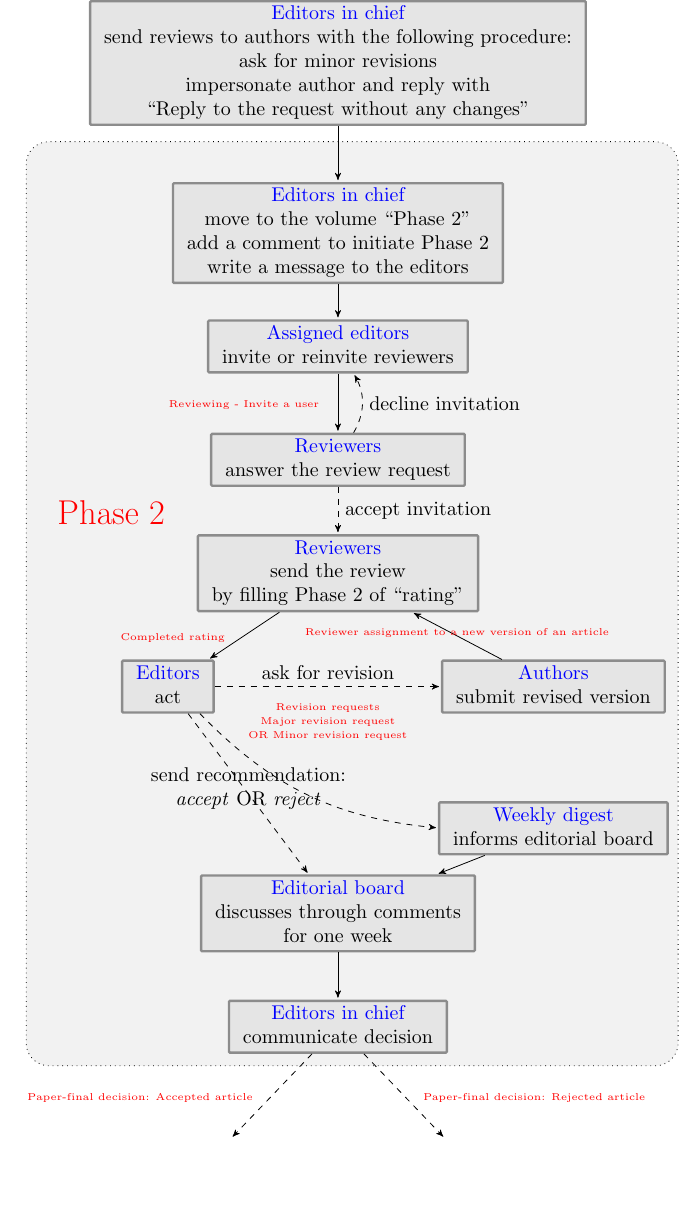
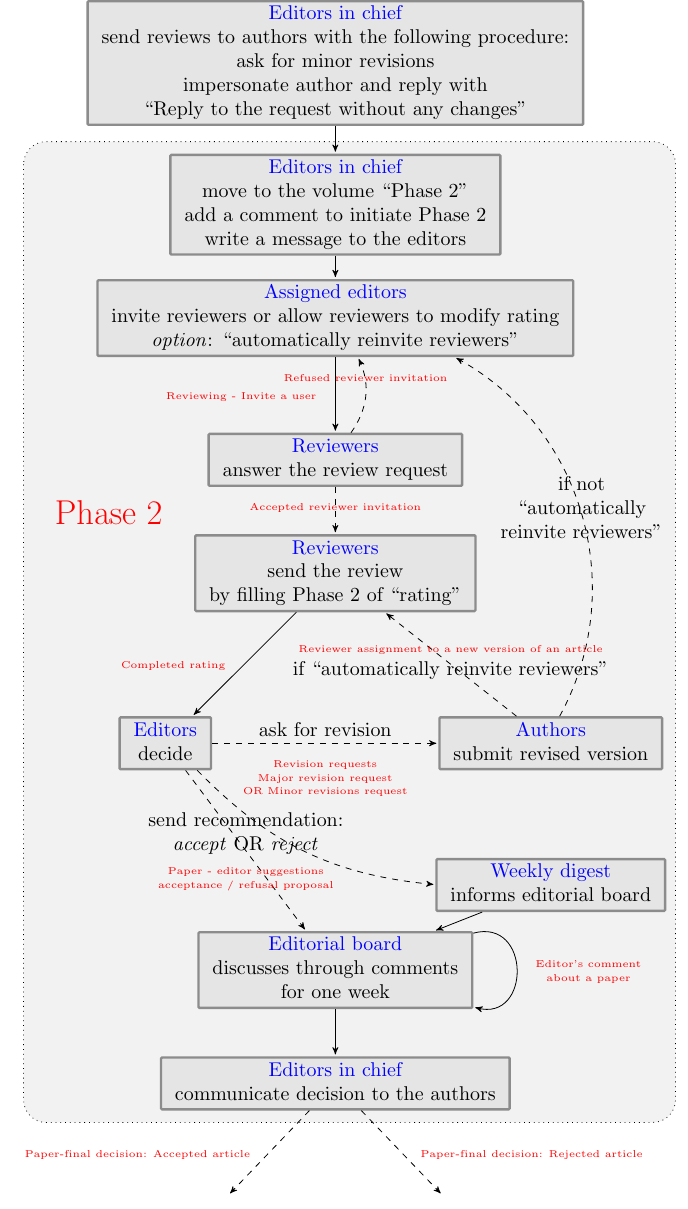
Before and after one commit to nathanael-fijalkow/TheoretiCS_doc, a LaTeX figure (workflow-detailed-phase2.tex): the whole page, the shorter picture padded with empty space. Compiled offline with pdfLaTeX.

Commit message:
after A's comments

```diff
--- a/workflow-detailed-phase2.tex
+++ b/workflow-detailed-phase2.tex
@@ -8,37 +8,39 @@
 \centering
   \begin{tikzpicture}[scale=1]
     \draw[dotted,rounded corners=4mm,fill=grey-5]
-    ($(-3.5,-1.3)$) rectangle ($(8,-17.6)$) ;
+    ($(-3.5,-1.3)$) rectangle ($(8,-18.6)$) ;
 
     \node[eic] (sendreviews) at (2,0) {\begin{tabular}{c}\textcolor{blue}{Editors in chief}\\ send reviews to authors with the following procedure:\\ ask for minor revisions\\ impersonate author and reply with\\ ``Reply to the request without any changes''\end{tabular}};
-    \node[eic] (movephase2) at (2,-3) {\begin{tabular}{c}\textcolor{blue}{Editors in chief}\\ move to the volume ``Phase 2''\\ add a comment to initiate Phase 2\\ write a message to the editors\end{tabular}};
-    \node[editor] (invitereviewers) at (2,-5) {\begin{tabular}{c}\textcolor{blue}{Assigned editors}\\ invite or reinvite reviewers\end{tabular}};
+    \node[eic] (movephase2) at (2,-2.5) {\begin{tabular}{c}\textcolor{blue}{Editors in chief}\\ move to the volume ``Phase 2''\\ add a comment to initiate Phase 2\\ write a message to the editors\end{tabular}};
+    \node[editor] (invitereviewers) at (2,-4.5) {\begin{tabular}{c}\textcolor{blue}{Assigned editors}\\ invite reviewers or allow reviewers to modify rating\\ \textit{option}: ``automatically reinvite reviewers''\end{tabular}};
     \node[reviewer] (answerinvitation) at (2,-7) {\begin{tabular}{c}\textcolor{blue}{Reviewers}\\ answer the review request \end{tabular}};
     \node[reviewer] (sendreview) at (2,-9) {\begin{tabular}{c}\textcolor{blue}{Reviewers}\\ send the review \\ by filling Phase 2 of ``rating''\end{tabular}};
-    \node[author] (submitrevised) at (5.8,-11) {\begin{tabular}{c}\textcolor{blue}{Authors}\\ submit revised version\end{tabular}};
-    \node[editor] (recommendation) at (-1,-11) {\begin{tabular}{c}\textcolor{blue}{Editors}\\ act\end{tabular}};
-    \node[eic] (weeklydigest) at (5.8,-13.5) {\begin{tabular}{c}\textcolor{blue}{Weekly digest}\\ informs editorial board\end{tabular}};
-    \node[editor] (discusses) at (2,-15) {\begin{tabular}{c}\textcolor{blue}{Editorial board}\\ discusses through comments\\ for one week\end{tabular}};
-    \node[eic] (communicatedecision) at (2,-17) {\begin{tabular}{c}\textcolor{blue}{Editors in chief}\\ communicate decision\end{tabular}};
-    \node[accepting] (accept) at (0,-19) {\ };
-    \node[accepting] (reject) at (4,-19) {\ };
+    \node[author] (submitrevised) at (5.8,-12) {\begin{tabular}{c}\textcolor{blue}{Authors}\\ submit revised version\end{tabular}};
+    \node[editor] (recommendation) at (-1,-12) {\begin{tabular}{c}\textcolor{blue}{Editors}\\ decide\end{tabular}};
+    \node[eic] (weeklydigest) at (5.8,-14.5) {\begin{tabular}{c}\textcolor{blue}{Weekly digest}\\ informs editorial board\end{tabular}};
+    \node[editor] (discusses) at (2,-16) {\begin{tabular}{c}\textcolor{blue}{Editorial board}\\ discusses through comments\\ for one week\end{tabular}};
+    \node[eic] (communicatedecision) at (2,-18) {\begin{tabular}{c}\textcolor{blue}{Editors in chief}\\ communicate decision to the authors\end{tabular}};
+    \node[accepting] (accept) at (0,-20) {\ };
+    \node[accepting] (reject) at (4,-20) {\ };
 
     \node (unnamed) at (-2,-8) {\begin{tabular}{c}\textcolor{red}{\LARGE{Phase 2}}\end{tabular}};
 
     \draw[->] (sendreviews) edge (movephase2) ;
     \draw[->] (movephase2) edge (invitereviewers) ;
     \draw[->] (invitereviewers) edge node[left] {\begin{tabular}{c}\tiny{\color{red} Reviewing - Invite a user}\end{tabular}} (answerinvitation) ;
-    \draw[dashed, ->] (answerinvitation) edge node[right] {accept invitation} (sendreview) ;
-    \draw[dashed, ->] (answerinvitation) edge[bend right=30] node[right] {decline invitation} (invitereviewers) ;
+    \draw[dashed, ->] (answerinvitation) edge node {\begin{tabular}{c}\tiny{\color{red} Accepted reviewer invitation}\end{tabular}} (sendreview) ;
+    \draw[dashed, ->] (answerinvitation) edge[bend right=30] node[above] {\begin{tabular}{c}\tiny{\color{red} Refused reviewer invitation}\end{tabular}} (invitereviewers) ;
     \draw[->] (sendreview) edge node[left] {\begin{tabular}{c}\tiny{\color{red} Completed rating}\end{tabular}} (recommendation) ;
-    \draw[dashed, ->] (recommendation) edge node[below] {\begin{tabular}{c}\tiny{\color{red} Revision requests}\\[-.5em] \tiny{\color{red}Major revision request}\\[-.5em] \tiny{\color{red}OR Minor revision request}\end{tabular}} node[above] {ask for revision} (submitrevised) ;
-	\draw[dashed, ->] (recommendation) edge node {\begin{tabular}{c}send recommendation:\\ \textit{accept} OR \textit{reject}\end{tabular}} (discusses) ;
+    \draw[dashed, ->] (recommendation) edge node[below] {\begin{tabular}{c}\tiny{\color{red} Revision requests}\\[-.5em] \tiny{\color{red}Major revision request}\\[-.5em] \tiny{\color{red}OR Minor revisions request}\end{tabular}} node[above] {ask for revision} (submitrevised) ;
+	\draw[dashed, ->] (recommendation) edge node {\begin{tabular}{c}\ \\[-.5em] send recommendation:\\ \textit{accept} OR \textit{reject}\\ \tiny{\color{red}Paper - editor suggestions}\\[-.5em] \tiny{\color{red}acceptance / refusal proposal}\end{tabular}} (discusses) ;
     \draw[dashed, ->] (recommendation) edge[bend right=20] (weeklydigest) ;
     \draw[->] (weeklydigest) edge (discusses) ;
+    \draw[->] (discusses) edge [distance = 30, in = 0, out = 0, loop right] node[right] {\begin{tabular}{c}\tiny{\color{red} Editor's comment}\\[-.5em] \tiny{\color{red} about a paper}\end{tabular}} (discusses) ;
     \draw[->] (discusses) edge (communicatedecision) ;
     \draw[dashed, ->] (communicatedecision) edge node[left] {\begin{tabular}{c}\tiny{\color{red} Paper-final decision: Accepted article}\end{tabular}} (accept) ;
     \draw[dashed, ->] (communicatedecision) edge node[right] {\begin{tabular}{c}\tiny{\color{red} Paper-final decision: Rejected article}\end{tabular}} (reject) ;
-    \draw[->] (submitrevised) edge node {\begin{tabular}{c}\tiny{\color{red} Reviewer assignment to a new version of an article}\end{tabular}} (sendreview) ;
+    \draw[dashed, ->] (submitrevised) edge node {\begin{tabular}{c}\tiny{\color{red} Reviewer assignment to a new version of an article}\\ if ``automatically reinvite reviewers''\end{tabular}} (sendreview) ;
+    \draw[dashed, ->] (submitrevised) edge[bend right=45] node {\begin{tabular}{c}if not\\``automatically\\ reinvite reviewers''\end{tabular}} (invitereviewers) ;
   \end{tikzpicture}
 
 \end{document}
```
Also changed, not shown: workflow-detailed-phase1.tex (+12 -11 lines), workflow-detailed-phase1.pdf, workflow-detailed-phase2.pdf.
